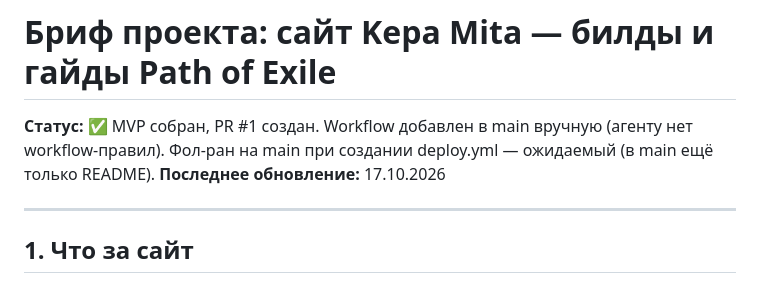
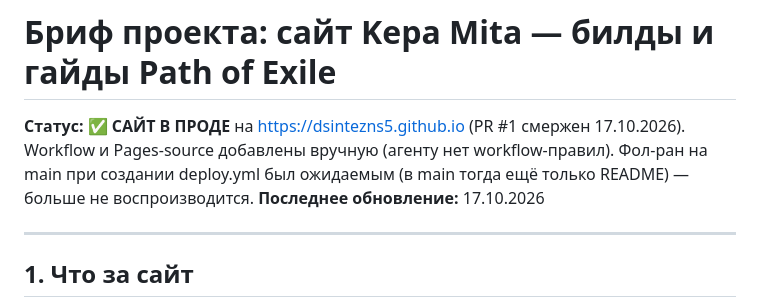
Before and after one commit to dsintezns5/dsintezns5.github.io, a Markdown page: docs/BRIEF.md, the part around the change. Drawn GitHub-style.

Commit message:
docs: сайт в проде (PR #1 смержен)
Co-authored-by: arena-agent <297053741+arena-agent@users.noreply.github.com>

```diff
--- a/docs/BRIEF.md
+++ b/docs/BRIEF.md
@@ -1,6 +1,6 @@
 # Бриф проекта: сайт Kepa Mita — билды и гайды Path of Exile
 
-**Статус:** ✅ MVP собран, PR #1 создан. Workflow добавлен в main вручную (агенту нет workflow-правил). Фол-ран на main при создании deploy.yml — ожидаемый (в main ещё только README).
+**Статус:** ✅ **САЙТ В ПРОДЕ** на https://dsintezns5.github.io (PR #1 смержен 17.10.2026). Workflow и Pages-source добавлены вручную (агенту нет workflow-правил). Фол-ран на main при создании deploy.yml был ожидаемым (в main тогда ещё только README) — больше не воспроизводится.
 **Последнее обновление:** 17.10.2026
 
 ---
```
